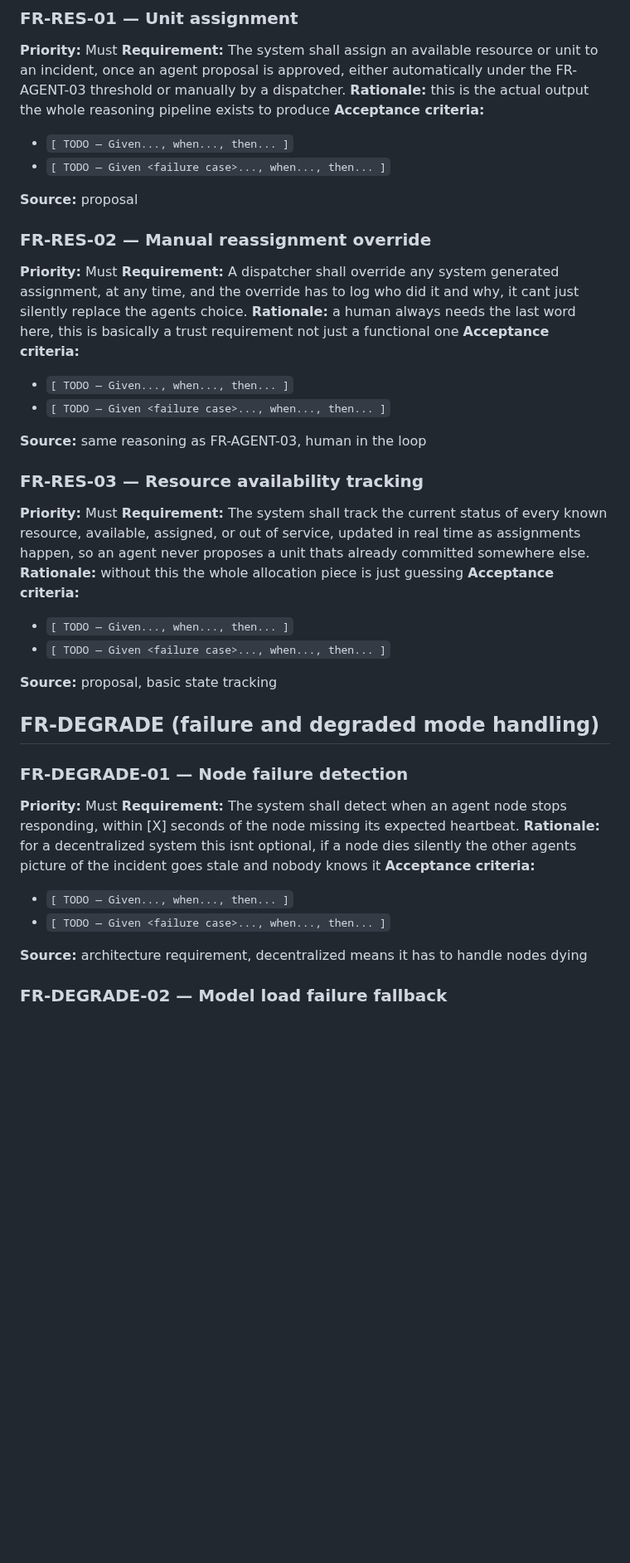
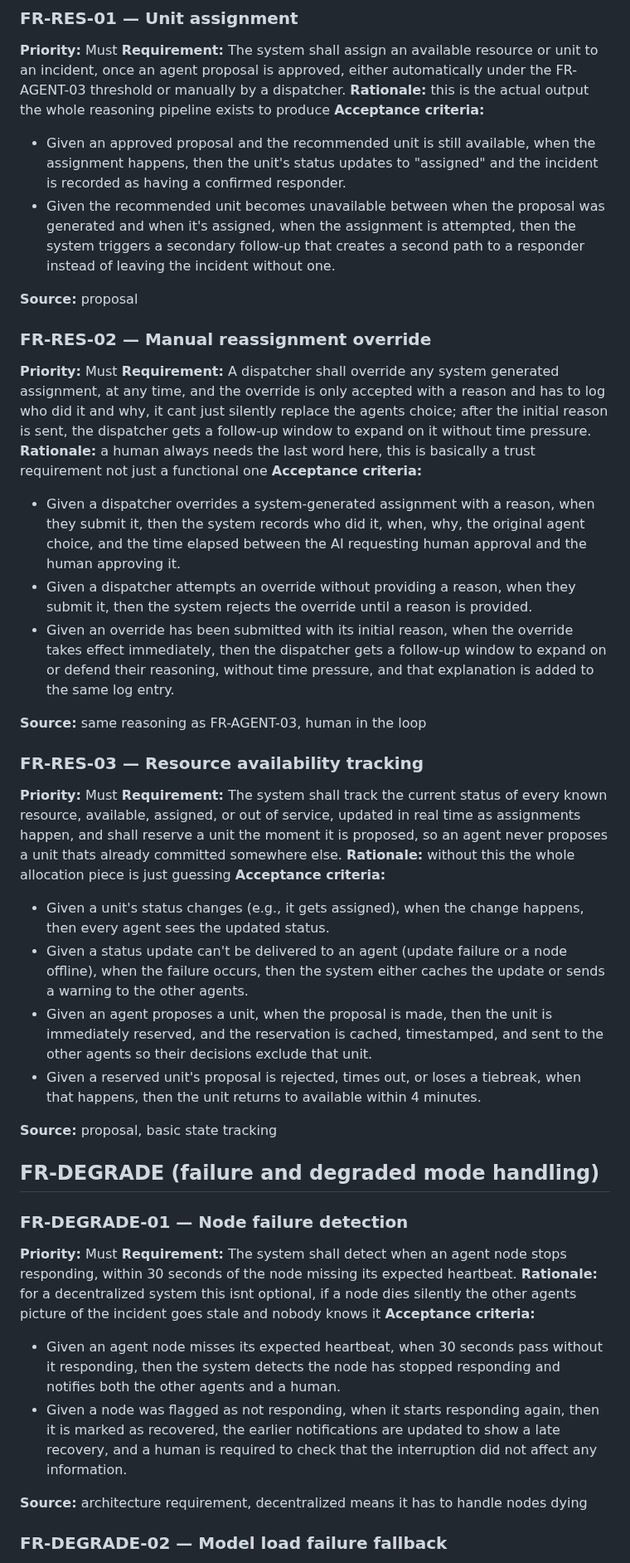
Before and after one commit to DranzerZERogue56/disaster-response-coordination, a Markdown page: docs/requirements.md, the part around one of its changes. Shown at 83% size. Drawn GitHub-style; blank space fills up the shorter version.

Commit message:
Add acceptance criteria for FR-RES and FR-DEGRADE (8 requirements)
All answers from the student via guided questions. Locked in: unit
reservation on proposal with 4-minute release, override requires a
reason with a follow-up explanation window, 30s node-failure detection
with late-recovery handling, fallback chain (smaller model, rules-based,
manual) with 6 retries at 10s intervals, partition behavior with
reconnect checks. Raised FR-DEGRADE-04 from Could to Should since
FR-DEGRADE-03's reconnect behavior depends on it.

18 of 30 requirements now have real acceptance criteria. Linter: 0
errors, 1 warning (FR-RES-02 has three 'and's).

Co-Authored-By: Claude Sonnet 5 <noreply@anthropic.com>
Claude-Session: https://claude.ai/code/session_01AHSTeLTT4bU3SNMSEugrSi

```diff
--- a/docs/requirements.md
+++ b/docs/requirements.md
@@ -198,30 +198,33 @@ of detail that belongs in the technical specification (Week 6).
 **Requirement:** The system shall assign an available resource or unit to an incident, once an agent proposal is approved, either automatically under the FR-AGENT-03 threshold or manually by a dispatcher.
 **Rationale:** this is the actual output the whole reasoning pipeline exists to produce
 **Acceptance criteria:**
-- `[ TODO — Given..., when..., then... ]`
-- `[ TODO — Given <failure case>..., when..., then... ]`
+- Given an approved proposal and the recommended unit is still available, when the assignment happens, then the unit's status updates to "assigned" and the incident is recorded as having a confirmed responder.
+- Given the recommended unit becomes unavailable between when the proposal was generated and when it's assigned, when the assignment is attempted, then the system triggers a secondary follow-up that creates a second path to a responder instead of leaving the incident without one.
 
 **Source:** proposal
 
 ### FR-RES-02 — Manual reassignment override
 
 **Priority:** Must
-**Requirement:** A dispatcher shall override any system generated assignment, at any time, and the override has to log who did it and why, it cant just silently replace the agents choice.
+**Requirement:** A dispatcher shall override any system generated assignment, at any time, and the override is only accepted with a reason and has to log who did it and why, it cant just silently replace the agents choice; after the initial reason is sent, the dispatcher gets a follow-up window to expand on it without time pressure.
 **Rationale:** a human always needs the last word here, this is basically a trust requirement not just a functional one
 **Acceptance criteria:**
-- `[ TODO — Given..., when..., then... ]`
-- `[ TODO — Given <failure case>..., when..., then... ]`
+- Given a dispatcher overrides a system-generated assignment with a reason, when they submit it, then the system records who did it, when, why, the original agent choice, and the time elapsed between the AI requesting human approval and the human approving it.
+- Given a dispatcher attempts an override without providing a reason, when they submit it, then the system rejects the override until a reason is provided.
+- Given an override has been submitted with its initial reason, when the override takes effect immediately, then the dispatcher gets a follow-up window to expand on or defend their reasoning, without time pressure, and that explanation is added to the same log entry.
 
 **Source:** same reasoning as FR-AGENT-03, human in the loop
 
 ### FR-RES-03 — Resource availability tracking
 
 **Priority:** Must
-**Requirement:** The system shall track the current status of every known resource, available, assigned, or out of service, updated in real time as assignments happen, so an agent never proposes a unit thats already committed somewhere else.
+**Requirement:** The system shall track the current status of every known resource, available, assigned, or out of service, updated in real time as assignments happen, and shall reserve a unit the moment it is proposed, so an agent never proposes a unit thats already committed somewhere else.
 **Rationale:** without this the whole allocation piece is just guessing
 **Acceptance criteria:**
-- `[ TODO — Given..., when..., then... ]`
-- `[ TODO — Given <failure case>..., when..., then... ]`
+- Given a unit's status changes (e.g., it gets assigned), when the change happens, then every agent sees the updated status.
+- Given a status update can't be delivered to an agent (update failure or a node offline), when the failure occurs, then the system either caches the update or sends a warning to the other agents.
+- Given an agent proposes a unit, when the proposal is made, then the unit is immediately reserved, and the reservation is cached, timestamped, and sent to the other agents so their decisions exclude that unit.
+- Given a reserved unit's proposal is rejected, times out, or loses a tiebreak, when that happens, then the unit returns to available within 4 minutes.
 
 **Source:** proposal, basic state tracking
 
@@ -230,11 +233,11 @@ of detail that belongs in the technical specification (Week 6).
 ### FR-DEGRADE-01 — Node failure detection
 
 **Priority:** Must
-**Requirement:** The system shall detect when an agent node stops responding, within [X] seconds of the node missing its expected heartbeat.
+**Requirement:** The system shall detect when an agent node stops responding, within 30 seconds of the node missing its expected heartbeat.
 **Rationale:** for a decentralized system this isnt optional, if a node dies silently the other agents picture of the incident goes stale and nobody knows it
 **Acceptance criteria:**
-- `[ TODO — Given..., when..., then... ]`
-- `[ TODO — Given <failure case>..., when..., then... ]`
+- Given an agent node misses its expected heartbeat, when 30 seconds pass without it responding, then the system detects the node has stopped responding and notifies both the other agents and a human.
+- Given a node was flagged as not responding, when it starts responding again, then it is marked as recovered, the earlier notifications are updated to show a late recovery, and a human is required to check that the interruption did not affect any information.
 
 **Source:** architecture requirement, decentralized means it has to handle nodes dying
 
```
Also changed, not shown: other parts of docs/requirements.md (+8 -8 lines).
